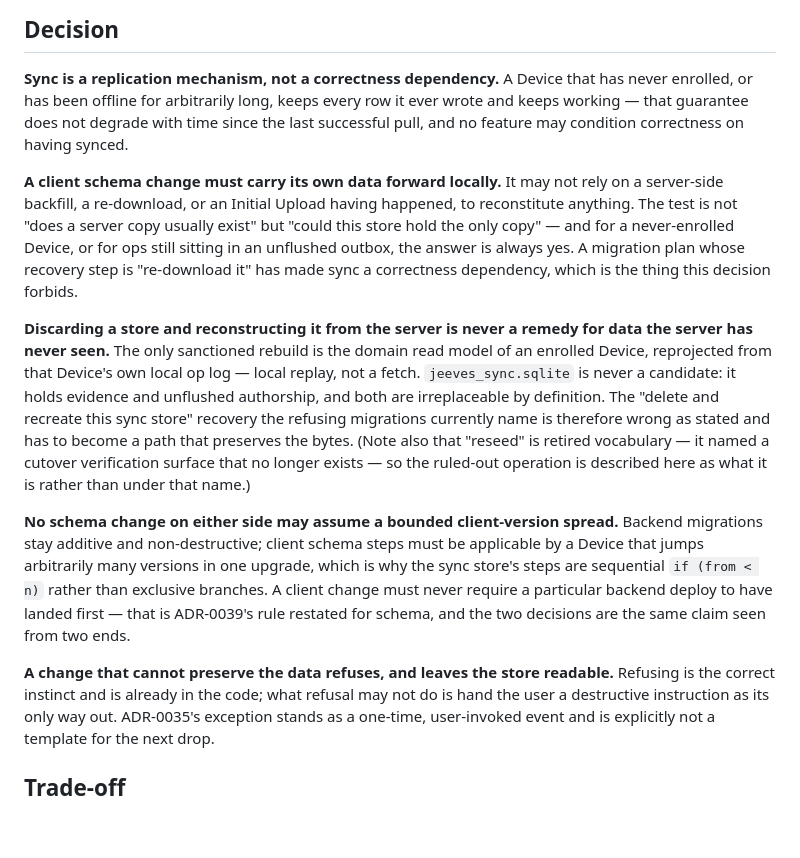
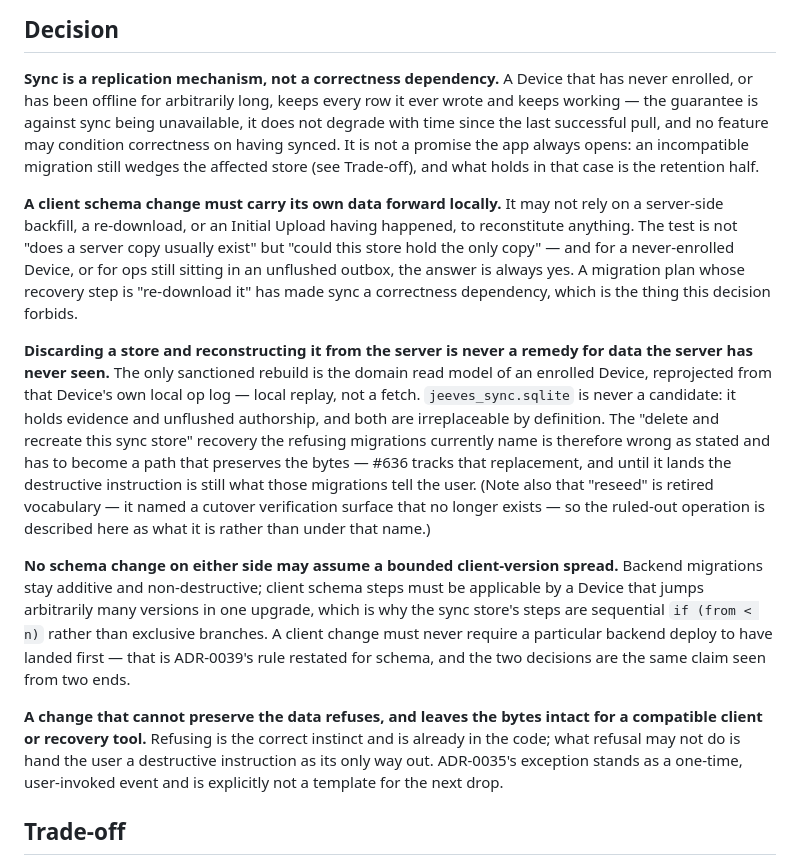
Before and after one commit to TMaYaD/Jeeves, a Markdown page: docs/adr/0040-local-durability-is-independent-of-sync.md, the part around the change. GitHub-like rendering; blank space fills up the shorter version.

Commit message:
docs(adr): scope the durability guarantee and the retirement rule
Addresses CodeRabbit review on #634:

- ADR-0039: the retirement rule removed an old shape only "when no reader
  in the field can still produce it", a condition permanent skew makes
  unreachable. Say so: support is indefinite by default and retirement is a
  deliberate break, not a milestone the fleet reaches.
  https://github.com/TMaYaD/Jeeves/pull/634#discussion_r3690448641

- ADR-0040: "keeps working" is a guarantee against sync being unavailable,
  not a promise the app always opens — the Trade-off already concedes a
  refusing migration wedges the store, so the Decision now says which half
  survives.
  https://github.com/TMaYaD/Jeeves/pull/634#discussion_r3690448663

- ADR-0040: "leaves the store readable" was wrong for the same reason; a
  refused migration leaves the bytes intact for a compatible client or
  recovery tool, not readable by this one.

- ADR-0040: link #636, which tracks replacing the destructive sync-store
  recovery, and note it has not landed.
  https://github.com/TMaYaD/Jeeves/pull/634#discussion_r3690448672

```diff
--- a/docs/adr/0040-local-durability-is-independent-of-sync.md
+++ b/docs/adr/0040-local-durability-is-independent-of-sync.md
@@ -35,9 +35,11 @@ log (`app/lib/sync/sync_client.dart:1153-1159`), never a download.
 
 **Sync is a replication mechanism, not a correctness dependency.** A Device that
 has never enrolled, or has been offline for arbitrarily long, keeps every row it
-ever wrote and keeps working — that guarantee does not degrade with time since
-the last successful pull, and no feature may condition correctness on having
-synced.
+ever wrote and keeps working — the guarantee is against sync being unavailable,
+it does not degrade with time since the last successful pull, and no feature may
+condition correctness on having synced. It is not a promise the app always opens:
+an incompatible migration still wedges the affected store (see Trade-off), and
+what holds in that case is the retention half.
 
 **A client schema change must carry its own data forward locally.** It may not
 rely on a server-side backfill, a re-download, or an Initial Upload having
@@ -54,9 +56,11 @@ local replay, not a fetch. `jeeves_sync.sqlite` is never a candidate: it holds
 evidence and unflushed authorship, and both are irreplaceable by definition. The
 "delete and recreate this sync store" recovery the refusing migrations currently
 name is therefore wrong as stated and has to become a path that preserves the
-bytes. (Note also that "reseed" is retired vocabulary — it named a cutover
-verification surface that no longer exists — so the ruled-out operation is
-described here as what it is rather than under that name.)
+bytes — #636 tracks that replacement, and until it lands the destructive
+instruction is still what those migrations tell the user. (Note also that
+"reseed" is retired vocabulary — it named a cutover verification surface that no
+longer exists — so the ruled-out operation is described here as what it is rather
+than under that name.)
 
 **No schema change on either side may assume a bounded client-version spread.**
 Backend migrations stay additive and non-destructive; client schema steps must be
@@ -66,7 +70,8 @@ branches. A client change must never require a particular backend deploy to have
 landed first — that is ADR-0039's rule restated for schema, and the two decisions
 are the same claim seen from two ends.
 
-**A change that cannot preserve the data refuses, and leaves the store readable.**
+**A change that cannot preserve the data refuses, and leaves the bytes intact for
+a compatible client or recovery tool.**
 Refusing is the correct instinct and is already in the code; what refusal may not
 do is hand the user a destructive instruction as its only way out. ADR-0035's
 exception stands as a one-time, user-invoked event and is explicitly not a
```
Also changed, not shown: docs/adr/0039-contract-versioning-at-two-layers-with-in-code-skew-tolerance.md (+5 -1 lines).
